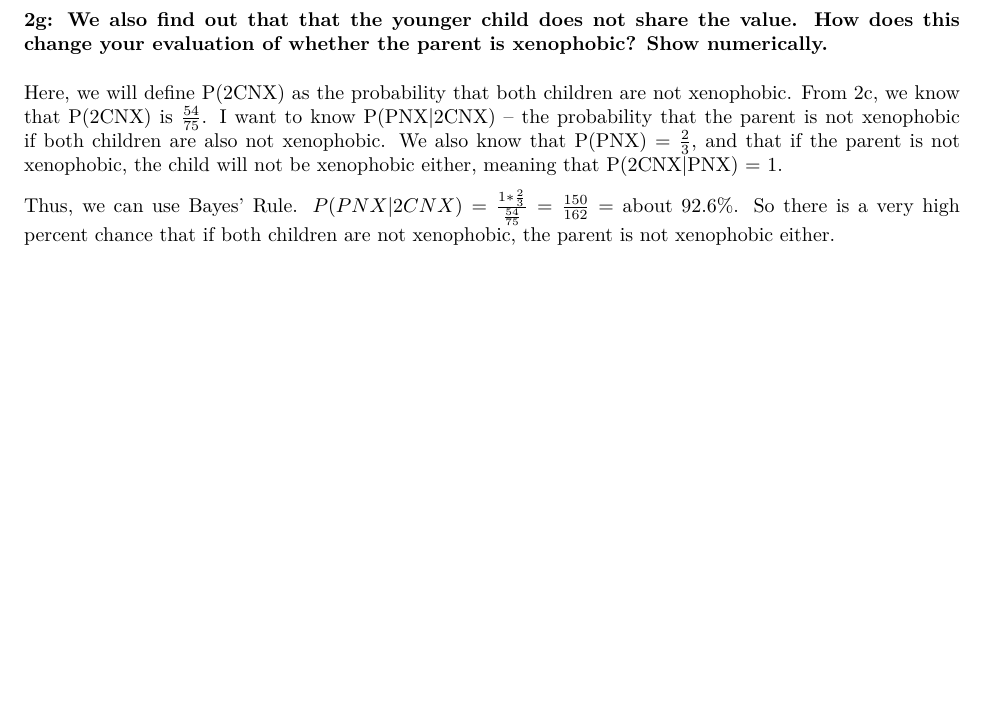
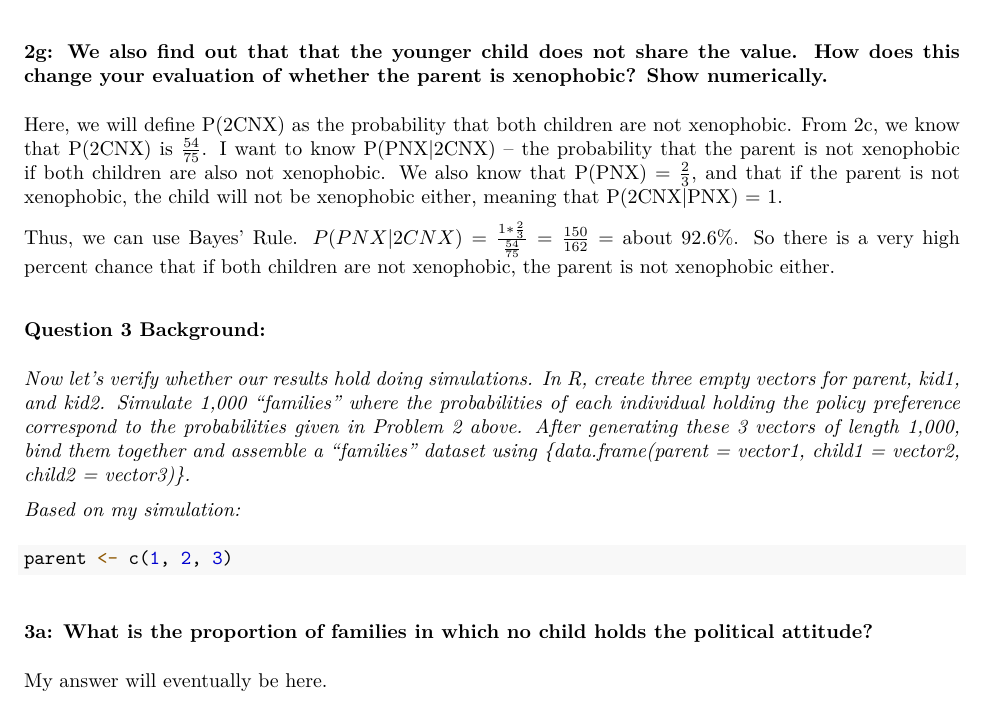
Before and after one commit to dfshapir/ps1, an R Markdown document (ps1_shapiro.Rmd): part of page 4 of 4, cut so that both start at the same text, the shorter picture padded with empty space. The pictures show the output file ps1_shapiro.pdf that the author committed with the source.

Commit message:
Commit with updated question 3 background

````diff
--- a/ps1_shapiro.Rmd
+++ b/ps1_shapiro.Rmd
@@ -118,3 +118,17 @@ $P(PX|CNX) = \frac{\frac{2}{5}*\frac{1}{3}}{\frac{4}{5}} = \frac{10}{60} = \frac
 Here, we will define P(2CNX) as the probability that both children are not xenophobic. From 2c, we know that P(2CNX) is $\frac{54}{75}$. I want to know P(PNX|2CNX) -- the probability that the parent is not xenophobic if both children are also not xenophobic. We also know that P(PNX) = $\frac{2}{3}$, and that if the parent is not xenophobic, the child will not be xenophobic either, meaning that P(2CNX|PNX) = 1.
 
 Thus, we can use Bayes' Rule. $P(PNX|2CNX) = \frac{1*\frac{2}{3}}{\frac{54}{75}} = \frac{150}{162}$ = about 92.6%. So there is a very high percent chance that if both children are not xenophobic, the parent is not xenophobic either.
+
+### Question 3 Background:
+
+*Now let's verify whether our results hold doing simulations. In R, create three empty vectors for parent, kid1, and kid2. Simulate 1,000 "families" where the probabilities of each individual holding the policy preference correspond to the probabilities given in Problem 2 above. After generating these 3 vectors of length 1,000, bind them together and assemble a "families" dataset using {data.frame(parent = vector1, child1 = vector2, child2 = vector3)}.*
+
+*Based on my simulation:*
+
+```{r question_3}
+parent <- c(1, 2, 3)
+```
+
+### 3a: What is the proportion of families in which no child holds the political attitude?
+
+My answer will eventually be here.
````
Also changed, not shown: ps1_shapiro.pdf.
